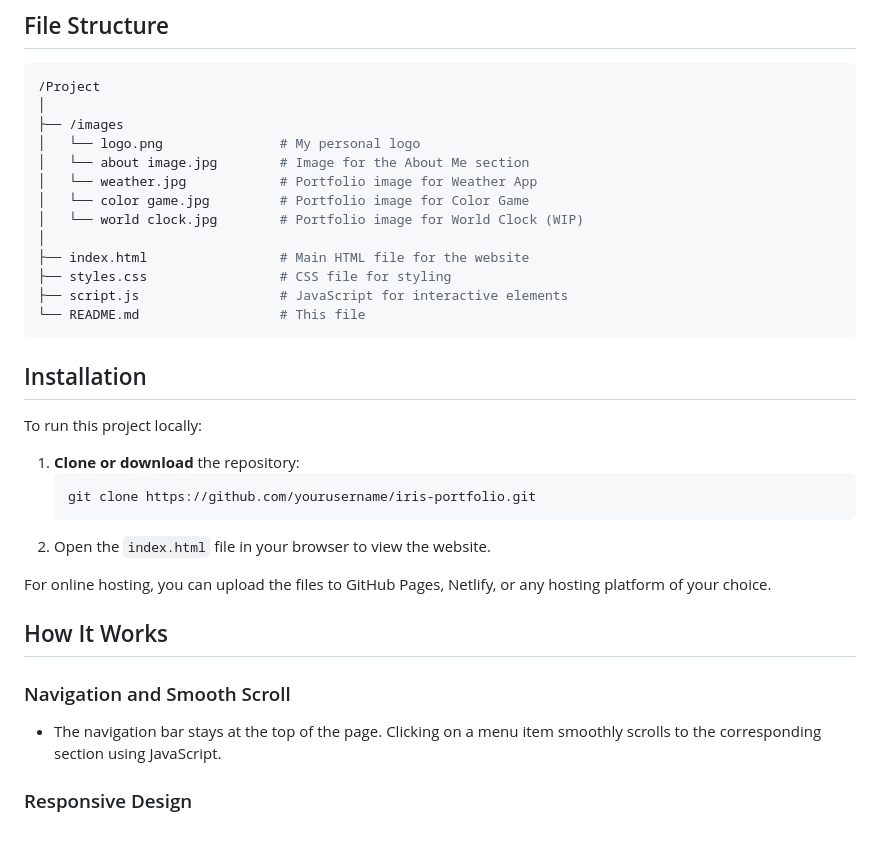
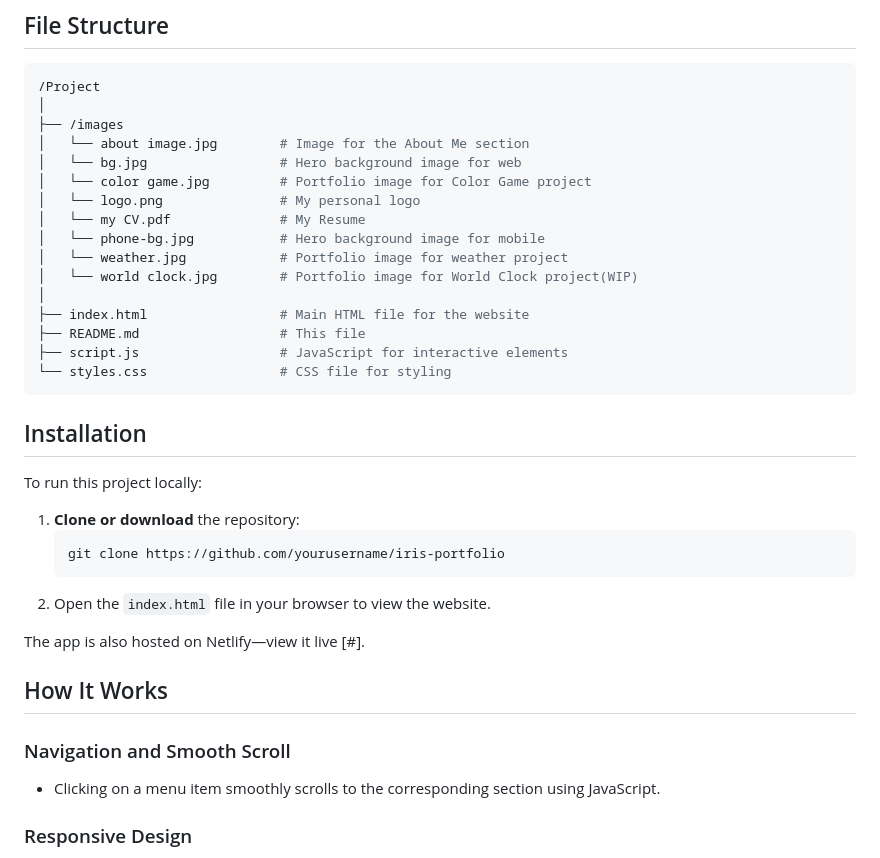
Before and after one commit to Dhe-Iris/Personal-Portfolio, a Markdown page: README.md, the part around the change. Rendered like a GitHub page.

````diff
--- a/README.md
+++ b/README.md
@@ -38,16 +38,19 @@ This website showcases my skills, services, and portfolio, providing a glimpse i
 /Project
 │
 ├── /images
+│   └── about image.jpg        # Image for the About Me section
+│   └── bg.jpg                 # Hero background image for web
+│   └── color game.jpg         # Portfolio image for Color Game project
 │   └── logo.png               # My personal logo
-│   └── about image.jpg        # Image for the About Me section
-│   └── weather.jpg            # Portfolio image for Weather App
-│   └── color game.jpg         # Portfolio image for Color Game
-│   └── world clock.jpg        # Portfolio image for World Clock (WIP)
+│   └── my CV.pdf              # My Resume
+│   └── phone-bg.jpg           # Hero background image for mobile
+│   └── weather.jpg            # Portfolio image for weather project
+│   └── world clock.jpg        # Portfolio image for World Clock project(WIP)
 │
 ├── index.html                 # Main HTML file for the website
-├── styles.css                 # CSS file for styling
+├── README.md                  # This file
 ├── script.js                  # JavaScript for interactive elements
-└── README.md                  # This file
+└── styles.css                 # CSS file for styling
 ```
 
 ## Installation
@@ -56,17 +59,17 @@ To run this project locally:
 
 1. **Clone or download** the repository:
    ```bash
-   git clone https://github.com/yourusername/iris-portfolio.git
+   git clone https://github.com/yourusername/iris-portfolio
    ```
 2. Open the `index.html` file in your browser to view the website.
 
-For online hosting, you can upload the files to GitHub Pages, Netlify, or any hosting platform of your choice.
+The app is also hosted on Netlify—view it live [#].
 
 ## How It Works
 
 ### Navigation and Smooth Scroll
 
-- The navigation bar stays at the top of the page. Clicking on a menu item smoothly scrolls to the corresponding section using JavaScript.
+- Clicking on a menu item smoothly scrolls to the corresponding section using JavaScript.
 
 ### Responsive Design
 
````
